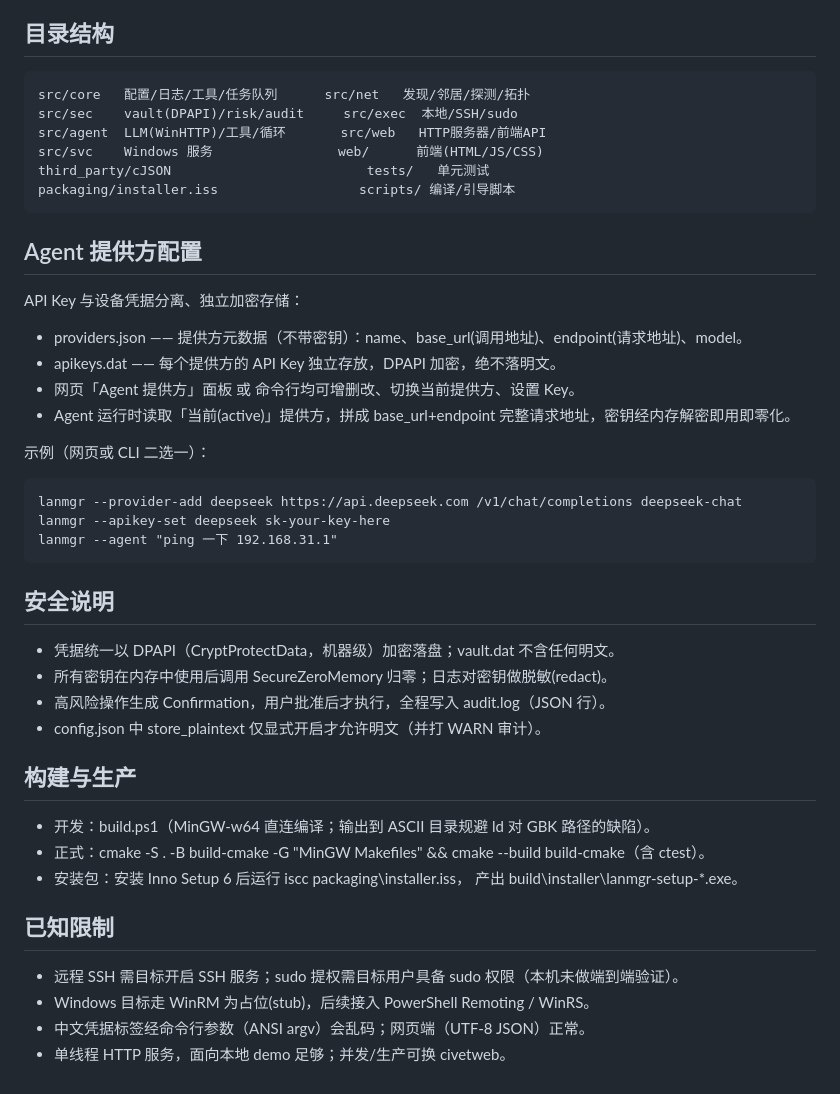
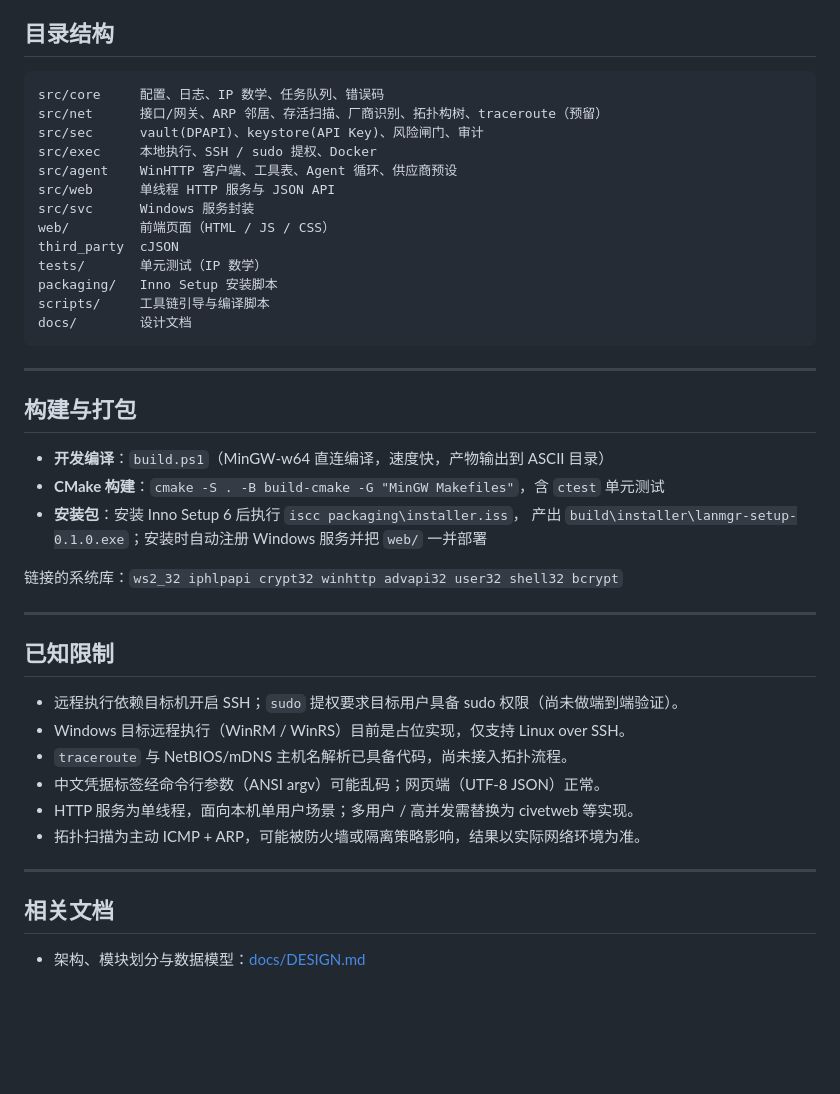
Before and after one commit to Faust-07-cn/lanlord, a Markdown page: README.md, the part around one of its changes. GitHub-like rendering; blank space fills up the shorter version.

Commit message:
docs: 重写 README，补充功能、CLI、API、配置与安全模型说明

````diff
--- a/README.md
+++ b/README.md
@@ -53,45 +205,46 @@ demo 阶段用网页预览；正式使用时通过 Inno Setup 打包为桌面安
 
 ## 目录结构
 
-    src/core   配置/日志/工具/任务队列      src/net   发现/邻居/探测/拓扑
-    src/sec    vault(DPAPI)/risk/audit     src/exec  本地/SSH/sudo
-    src/agent  LLM(WinHTTP)/工具/循环       src/web   HTTP服务器/前端API
-    src/svc    Windows 服务                web/      前端(HTML/JS/CSS)
-    third_party/cJSON                         tests/   单元测试
-    packaging/installer.iss                  scripts/ 编译/引导脚本
+```
+src/core     配置、日志、IP 数学、任务队列、错误码
+src/net      接口/网关、ARP 邻居、存活扫描、厂商识别、拓扑构树、traceroute（预留）
+src/sec      vault(DPAPI)、keystore(API Key)、风险闸门、审计
+src/exec     本地执行、SSH / sudo 提权、Docker
+src/agent    WinHTTP 客户端、工具表、Agent 循环、供应商预设
+src/web      单线程 HTTP 服务与 JSON API
+src/svc      Windows 服务封装
+web/         前端页面（HTML / JS / CSS）
+third_party  cJSON
+tests/       单元测试（IP 数学）
+packaging/   Inno Setup 安装脚本
+scripts/     工具链引导与编译脚本
+docs/        设计文档
+```
 
-## Agent 提供方配置
+---
 
-API Key 与设备凭据分离、独立加密存储：
+## 构建与打包
 
-- providers.json —— 提供方元数据（不带密钥）：name、base_url(调用地址)、endpoint(请求地址)、model。
-- apikeys.dat —— 每个提供方的 API Key 独立存放，DPAPI 加密，绝不落明文。
-- 网页「Agent 提供方」面板 或 命令行均可增删改、切换当前提供方、设置 Key。
-- Agent 运行时读取「当前(active)」提供方，拼成 base_url+endpoint 完整请求地址，密钥经内存解密即用即零化。
+- **开发编译**：`build.ps1`（MinGW-w64 直连编译，速度快，产物输出到 ASCII 目录）
+- **CMake 构建**：`cmake -S . -B build-cmake -G "MinGW Makefiles"`，含 `ctest` 单元测试
+- **安装包**：安装 Inno Setup 6 后执行 `iscc packaging\installer.iss`，
+  产出 `build\installer\lanmgr-setup-0.1.0.exe`；安装时自动注册 Windows 服务并把 `web/` 一并部署
 
-示例（网页或 CLI 二选一）：
+链接的系统库：`ws2_32 iphlpapi crypt32 winhttp advapi32 user32 shell32 bcrypt`
 
-    lanmgr --provider-add deepseek https://api.deepseek.com /v1/chat/completions deepseek-chat
-    lanmgr --apikey-set deepseek sk-your-key-here
-    lanmgr --agent "ping 一下 192.168.31.1"
-
-## 安全说明
-
-- 凭据统一以 DPAPI（CryptProtectData，机器级）加密落盘；vault.dat 不含任何明文。
-- 所有密钥在内存中使用后调用 SecureZeroMemory 归零；日志对密钥做脱敏(redact)。
-- 高风险操作生成 Confirmation，用户批准后才执行，全程写入 audit.log（JSON 行）。
-- config.json 中 store_plaintext 仅显式开启才允许明文（并打 WARN 审计）。
-
-## 构建与生产
-
-- 开发：build.ps1（MinGW-w64 直连编译；输出到 ASCII 目录规避 ld 对 GBK 路径的缺陷）。
-- 正式：cmake -S . -B build-cmake -G "MinGW Makefiles" && cmake --build build-cmake（含 ctest）。
-- 安装包：安装 Inno Setup 6 后运行 iscc packaging\installer.iss，
-  产出 build\installer\lanmgr-setup-*.exe。
+---
 
 ## 已知限制
 
-- 远程 SSH 需目标开启 SSH 服务；sudo 提权需目标用户具备 sudo 权限（本机未做端到端验证）。
-- Windows 目标走 WinRM 为占位(stub)，后续接入 PowerShell Remoting / WinRS。
-- 中文凭据标签经命令行参数（ANSI argv）会乱码；网页端（UTF-8 JSON）正常。
-- 单线程 HTTP 服务，面向本地 demo 足够；并发/生产可换 civetweb。
+- 远程执行依赖目标机开启 SSH；`sudo` 提权要求目标用户具备 sudo 权限（尚未做端到端验证）。
+- Windows 目标远程执行（WinRM / WinRS）目前是占位实现，仅支持 Linux over SSH。
+- `traceroute` 与 NetBIOS/mDNS 主机名解析已具备代码，尚未接入拓扑流程。
+- 中文凭据标签经命令行参数（ANSI argv）可能乱码；网页端（UTF-8 JSON）正常。
+- HTTP 服务为单线程，面向本机单用户场景；多用户 / 高并发需替换为 civetweb 等实现。
+- 拓扑扫描为主动 ICMP + ARP，可能被防火墙或隔离策略影响，结果以实际网络环境为准。
+
+---
+
+## 相关文档
+
+- 架构、模块划分与数据模型：[docs/DESIGN.md](docs/DESIGN.md)
````
Also changed, not shown: other parts of README.md (+192 -40 lines).
